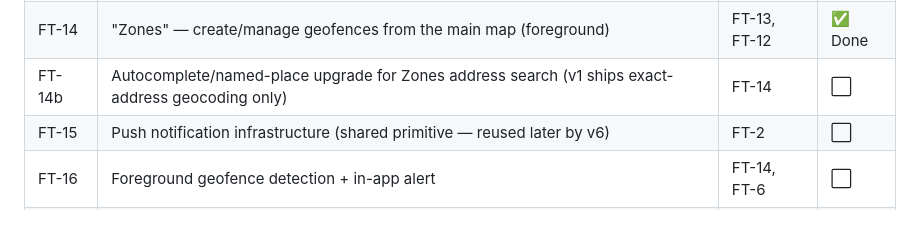
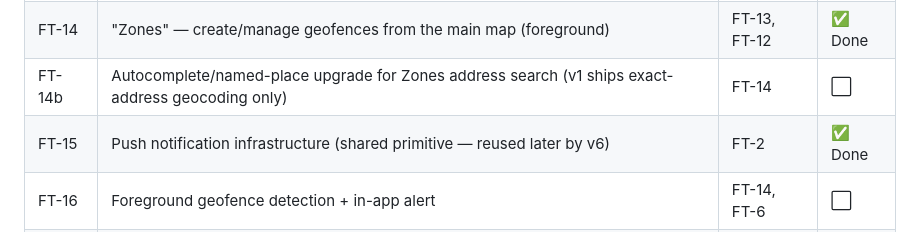
Before and after one commit to brmendez/family-tracker, a Markdown page: ARCHITECTURE.md, the part around the change. GitHub-like rendering.

Commit message:
Mark FT-15 done in roadmap

```diff
--- a/ARCHITECTURE.md
+++ b/ARCHITECTURE.md
@@ -630,7 +630,7 @@ the solo group, not back to "Family."
 | FT-13 | Schema: `geofences` + `geofence_events`, group-scoped | FT-7 | ✅ Done |
 | FT-14 | "Zones" — create/manage geofences from the main map (foreground) | FT-13, FT-12 | ✅ Done |
 | FT-14b | Autocomplete/named-place upgrade for Zones address search (v1 ships exact-address geocoding only) | FT-14 | ⬜ |
-| FT-15 | Push notification infrastructure (shared primitive — reused later by v6) | FT-2 | ⬜ |
+| FT-15 | Push notification infrastructure (shared primitive — reused later by v6) | FT-2 | ✅ Done |
 | FT-16 | Foreground geofence detection + in-app alert | FT-14, FT-6 | ⬜ |
 | FT-17 | Push notification on entry/exit (server-triggered webhook) | FT-15, FT-16 | ⬜ |
 | **FT-18** | **Background geofence detection.** Requires the "Always" location permission and background task registration — a bigger native/permissions lift than the dev build requirement itself, which actually started at FT-4. | FT-16, FT-17 | ⬜ |
```
